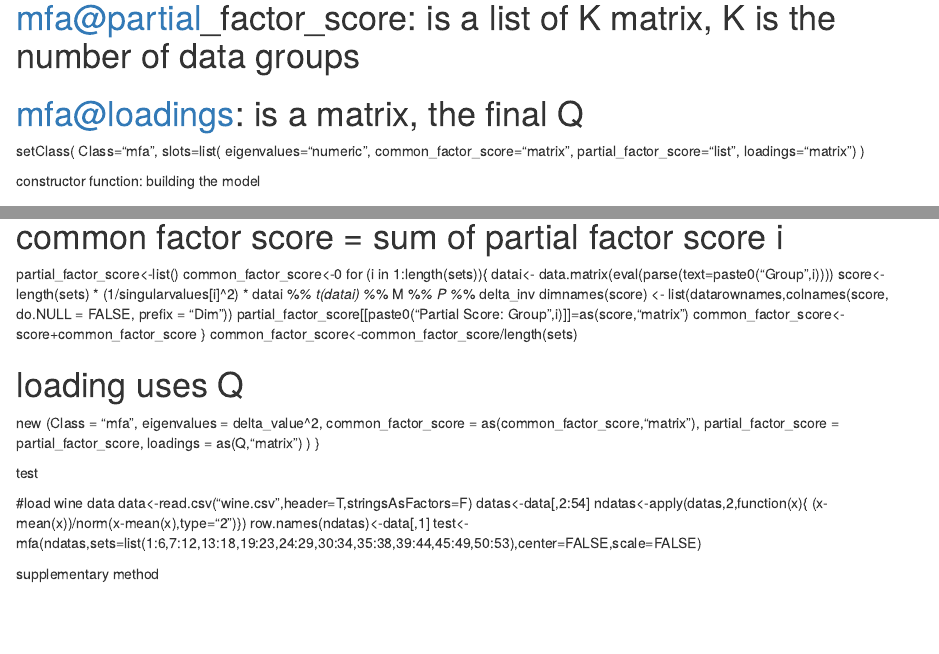
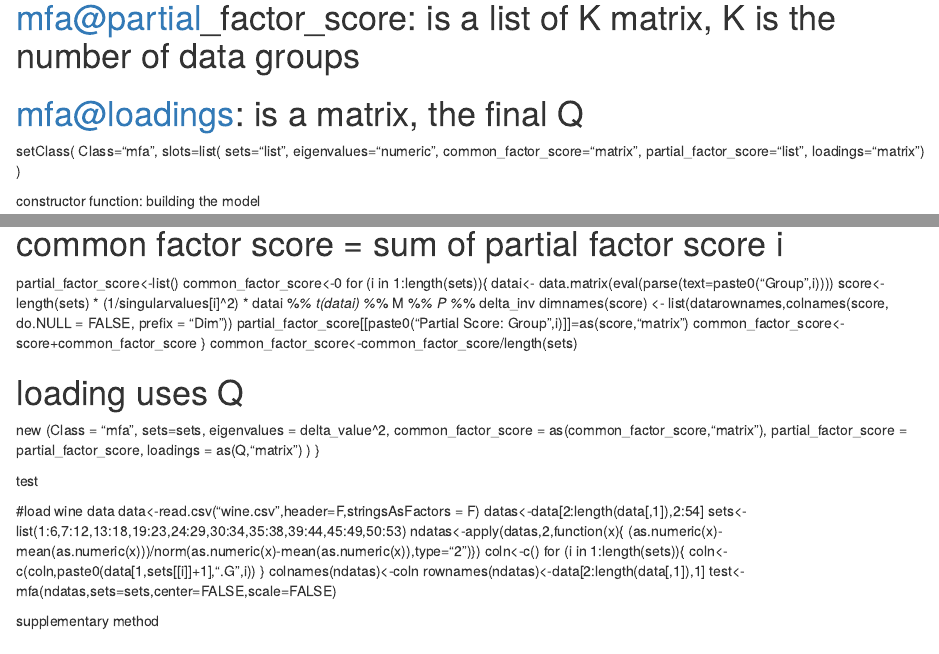
Before and after one commit to ZhenqiWangC/243, an R Markdown document (MFA/model.Rmd): the page in a window 1100 px wide, from 680 px down, and a second part further down, joined at a grey line. Rendered offline with R 4.5, knitr and Pandoc, with nearby package versions.

Commit message:
added sets as elements of class

```diff
--- a/MFA/model.Rmd
+++ b/MFA/model.Rmd
@@ -35,6 +35,7 @@ devtools::create("~/MFA")
 setClass(
 Class="mfa",
 slots=list(
+sets="list",
 eigenvalues="numeric",
 common_factor_score="matrix",
 partial_factor_score="list",
@@ -138,6 +140,7 @@ common_factor_score<-common_factor_score/length(sets)
 
 # loading uses Q
 new (Class = "mfa",
+sets=sets,
 eigenvalues = delta_value^2,
 common_factor_score = as(common_factor_score,"matrix"),
 partial_factor_score = partial_factor_score,
@@ -147,11 +150,17 @@ loadings = as(Q,"matrix")
 
 ######################### test ###################
 #load wine data
-data<-read.csv("wine.csv",header=T,stringsAsFactors=F)
-datas<-data[,2:54]
-ndatas<-apply(datas,2,function(x){ (x-mean(x))/norm(x-mean(x),type="2")})
-row.names(ndatas)<-data[,1]
-test<-mfa(ndatas,sets=list(1:6,7:12,13:18,19:23,24:29,30:34,35:38,39:44,45:49,50:53),center=FALSE,scale=FALSE)
+data<-read.csv("wine.csv",header=F,stringsAsFactors = F)
+datas<-data[2:length(data[,1]),2:54]
+sets<-list(1:6,7:12,13:18,19:23,24:29,30:34,35:38,39:44,45:49,50:53)
+ndatas<-apply(datas,2,function(x){ (as.numeric(x)-mean(as.numeric(x)))/norm(as.numeric(x)-mean(as.numeric(x)),type="2")})
+coln<-c()
+for (i in 1:length(sets)){
+coln<-c(coln,paste0(data[1,sets[[i]]+1],".G",i))
+}
+colnames(ndatas)<-coln
+rownames(ndatas)<-data[2:length(data[,1]),1]
+test<-mfa(ndatas,sets=sets,center=FALSE,scale=FALSE)
 
 
 ################ supplementary method #############
```
Also changed, not shown: MFA/model.Rmd (1 more changed lines).
